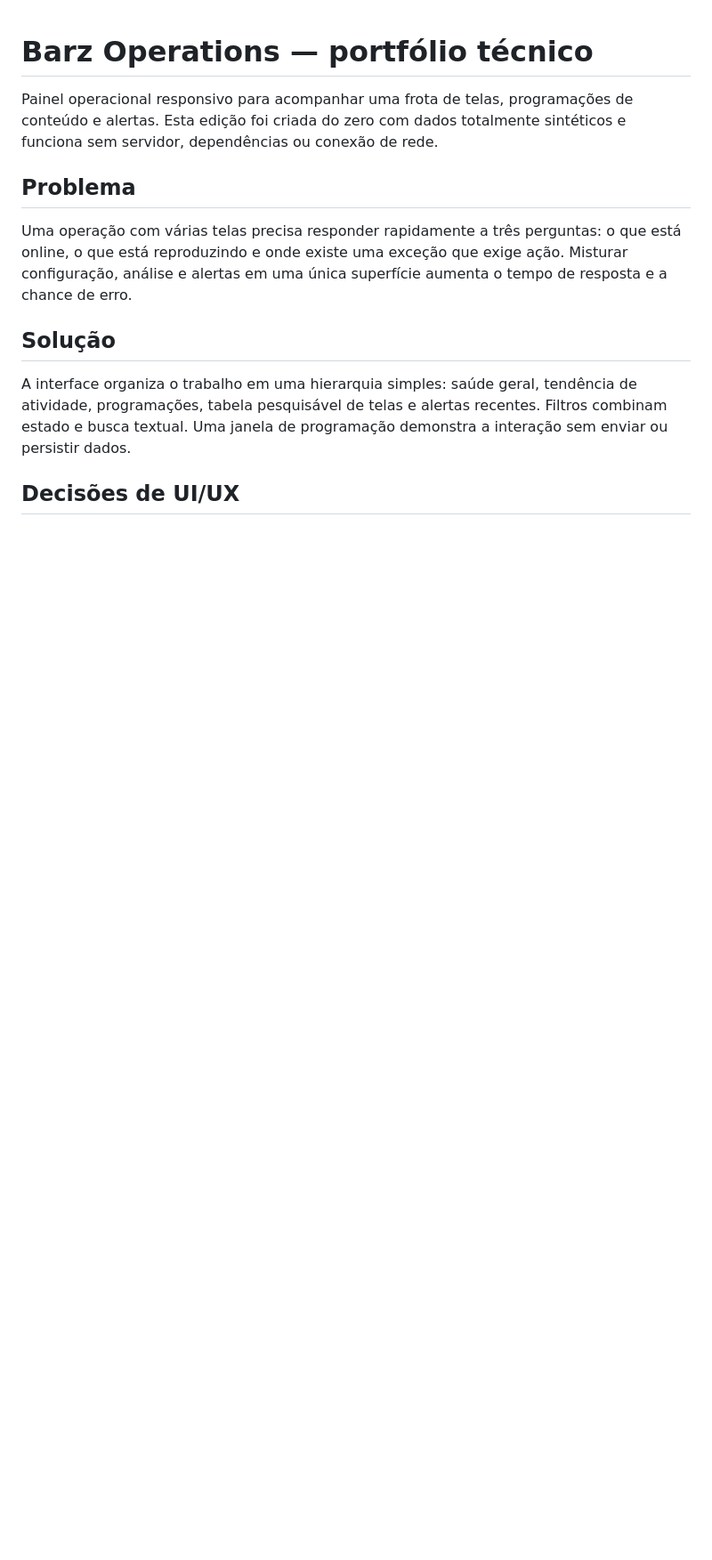
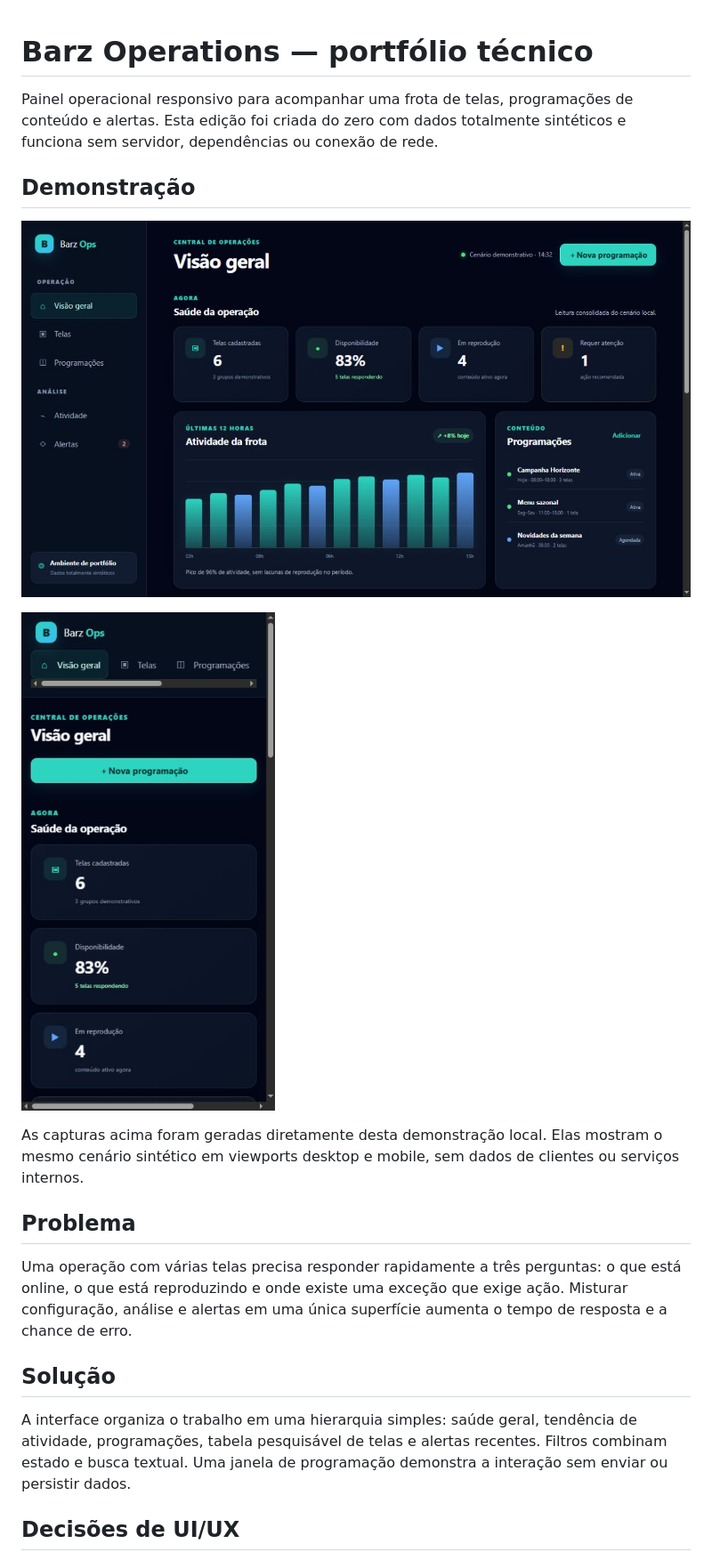
Before and after one commit to JuniorBarz/portfolio-barz-operations-system, a Markdown page: README.md, the part around the change. Shown at 89% size. Drawn GitHub-style; pictures changed too: docs/screenshots/operations-desktop.jpg (added), docs/screenshots/operations-mobile.jpg (added); blank space fills up the shorter version.

Commit message:
portfolio: publish reviewed operations snapshot

```diff
--- a/README.md
+++ b/README.md
@@ -1,6 +1,14 @@
 # Barz Operations — portfólio técnico
 
 Painel operacional responsivo para acompanhar uma frota de telas, programações de conteúdo e alertas. Esta edição foi criada do zero com dados totalmente sintéticos e funciona sem servidor, dependências ou conexão de rede.
+
+## Demonstração
+
+![Painel Operations em desktop](docs/screenshots/operations-desktop.jpg)
+
+![Painel Operations em viewport mobile](docs/screenshots/operations-mobile.jpg)
+
+As capturas acima foram geradas diretamente desta demonstração local. Elas mostram o mesmo cenário sintético em viewports desktop e mobile, sem dados de clientes ou serviços internos.
 
 ## Problema
 
```
